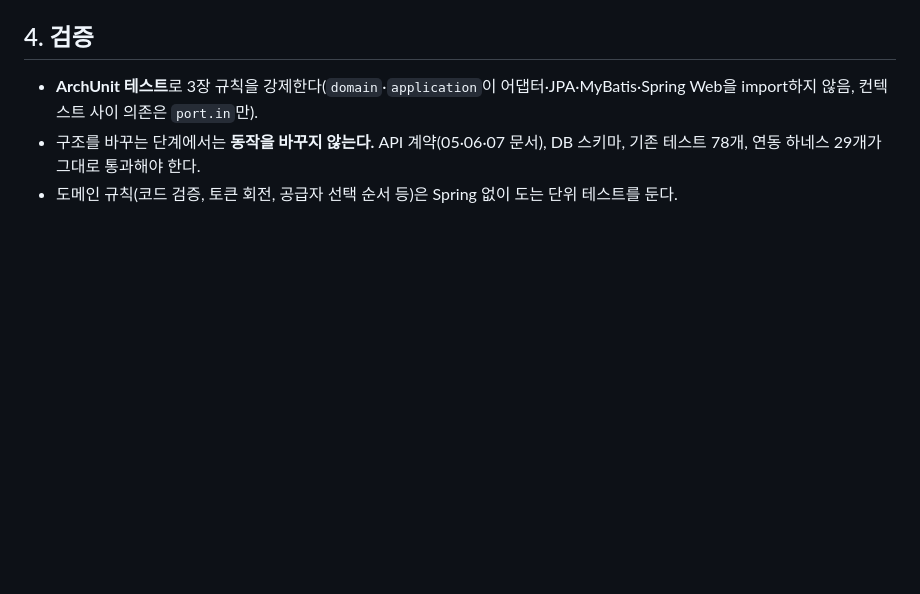
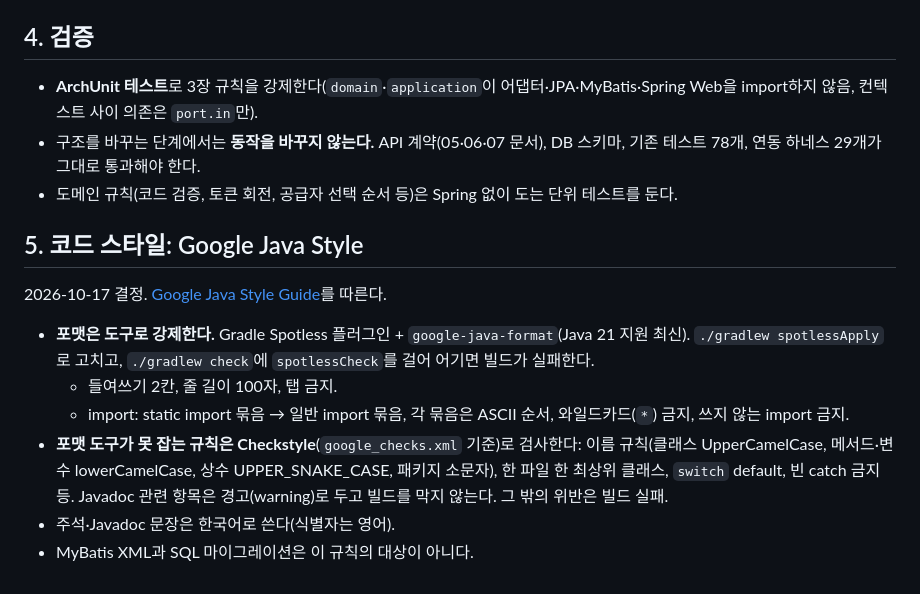
Before and after one commit to showzone83/wearly, a Markdown page: doc/08_백엔드_구조.md, the part around the change. Rendered like a GitHub page; blank space fills up the shorter version.

Commit message:
백엔드 코드 스타일: Google Java Style (Spotless + google-java-format, Checkstyle)
Co-Authored-By: Claude Opus 5.5 <noreply@anthropic.com>

```diff
--- a/doc/08_백엔드_구조.md
+++ b/doc/08_백엔드_구조.md
@@ -53,3 +53,14 @@ app.wearly
 - **ArchUnit 테스트**로 3장 규칙을 강제한다(`domain`·`application`이 어댑터·JPA·MyBatis·Spring Web을 import하지 않음, 컨텍스트 사이 의존은 `port.in`만).
 - 구조를 바꾸는 단계에서는 **동작을 바꾸지 않는다.** API 계약(05·06·07 문서), DB 스키마, 기존 테스트 78개, 연동 하네스 29개가 그대로 통과해야 한다.
 - 도메인 규칙(코드 검증, 토큰 회전, 공급자 선택 순서 등)은 Spring 없이 도는 단위 테스트를 둔다.
+
+## 5. 코드 스타일: Google Java Style
+
+2026-10-17 결정. [Google Java Style Guide](https://google.github.io/styleguide/javaguide.html)를 따른다.
+
+- **포맷은 도구로 강제한다.** Gradle Spotless 플러그인 + `google-java-format`(Java 21 지원 최신). `./gradlew spotlessApply`로 고치고, `./gradlew check`에 `spotlessCheck`를 걸어 어기면 빌드가 실패한다.
+  - 들여쓰기 2칸, 줄 길이 100자, 탭 금지.
+  - import: static import 묶음 → 일반 import 묶음, 각 묶음은 ASCII 순서, 와일드카드(`*`) 금지, 쓰지 않는 import 금지.
+- **포맷 도구가 못 잡는 규칙은 Checkstyle**(`google_checks.xml` 기준)로 검사한다: 이름 규칙(클래스 UpperCamelCase, 메서드·변수 lowerCamelCase, 상수 UPPER_SNAKE_CASE, 패키지 소문자), 한 파일 한 최상위 클래스, `switch` default, 빈 catch 금지 등. Javadoc 관련 항목은 경고(warning)로 두고 빌드를 막지 않는다. 그 밖의 위반은 빌드 실패.
+- 주석·Javadoc 문장은 한국어로 쓴다(식별자는 영어).
+- MyBatis XML과 SQL 마이그레이션은 이 규칙의 대상이 아니다.
```
